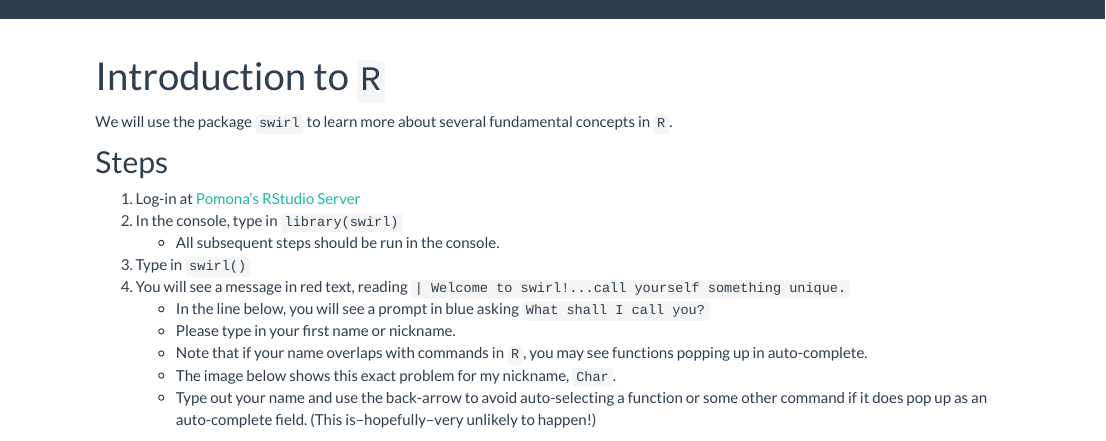
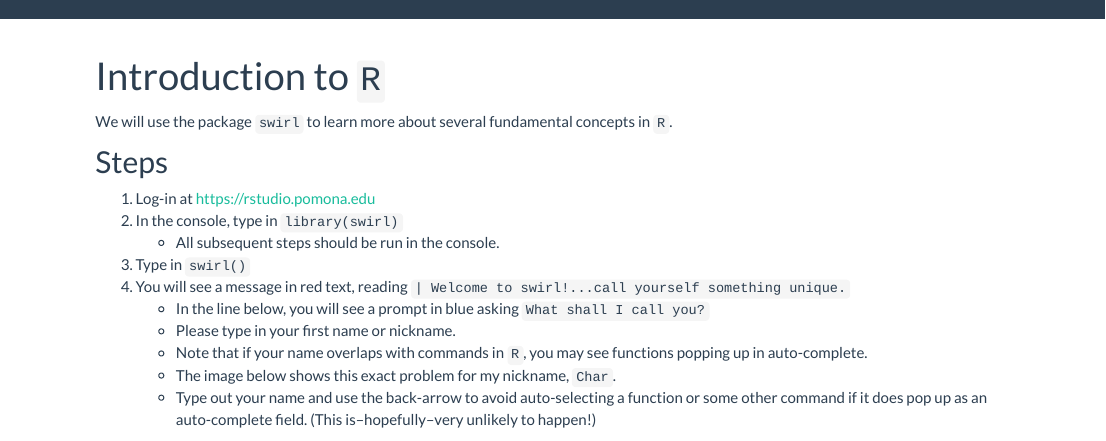
Before and after one commit to chchang47/BIOL104PO, an R Markdown document (docs/Week1b.Rmd): the page in a window 1100 px wide, from its top. Rendered offline with R 4.5, knitr and Pandoc, with nearby package versions; a font, style sheet, LaTeX package, included part or bibliography that could not be used is replaced or left out.

Commit message:
modifying rstudio link

```diff
--- a/docs/Week1b.Rmd
+++ b/docs/Week1b.Rmd
@@ -13,7 +13,7 @@ We will use the package `swirl` to learn more about several fundamental concepts
 
 ## Steps
 
-1. Log-in at [Pomona's RStudio Server](https://rstudio.pomona.edu)
+1. Log-in at [https://rstudio.pomona.edu](https://rstudio.pomona.edu)
 2. In the console, type in `library(swirl)`
     + All subsequent steps should be run in the console.
 3. Type in `swirl()`
```
Also changed, not shown: 1 other file.
